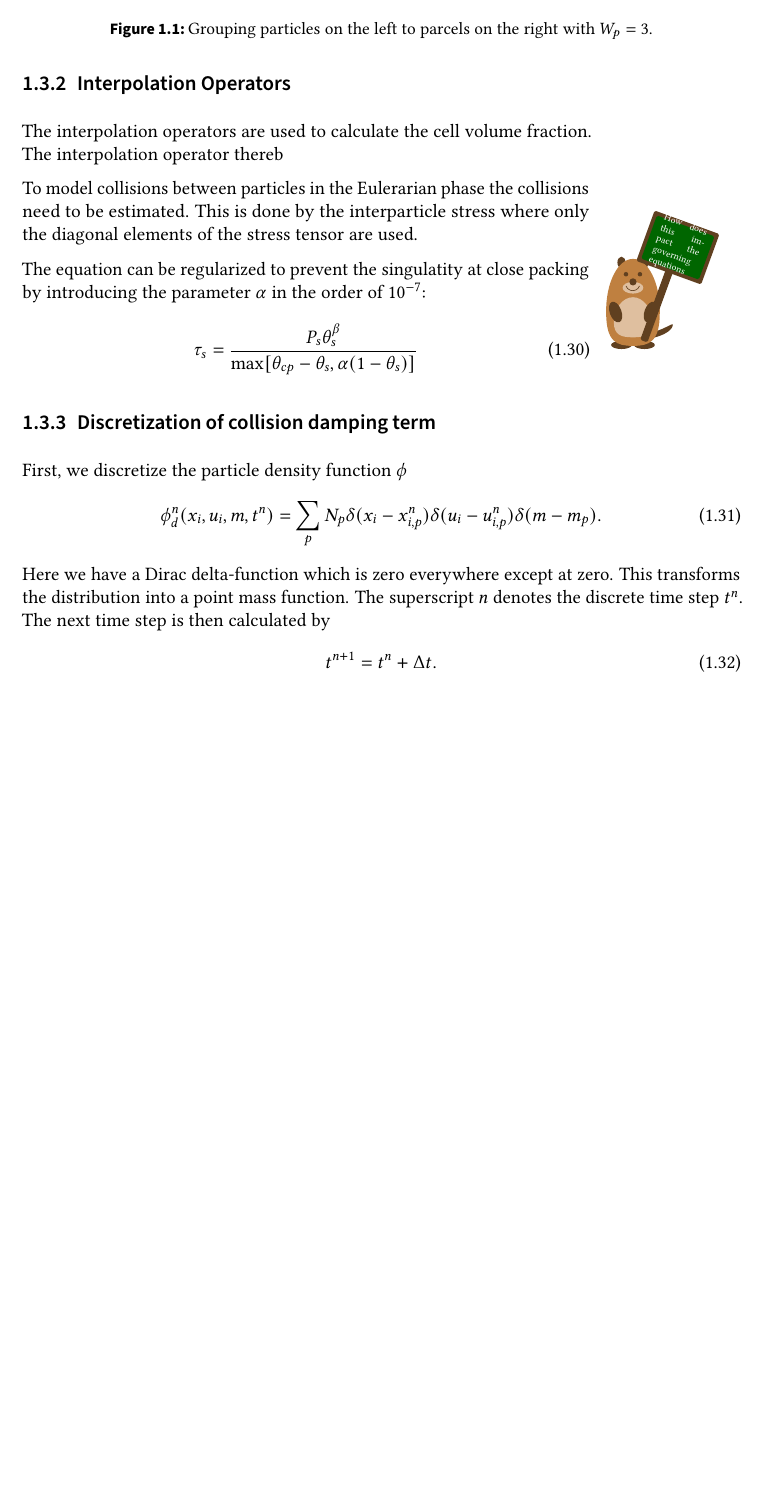
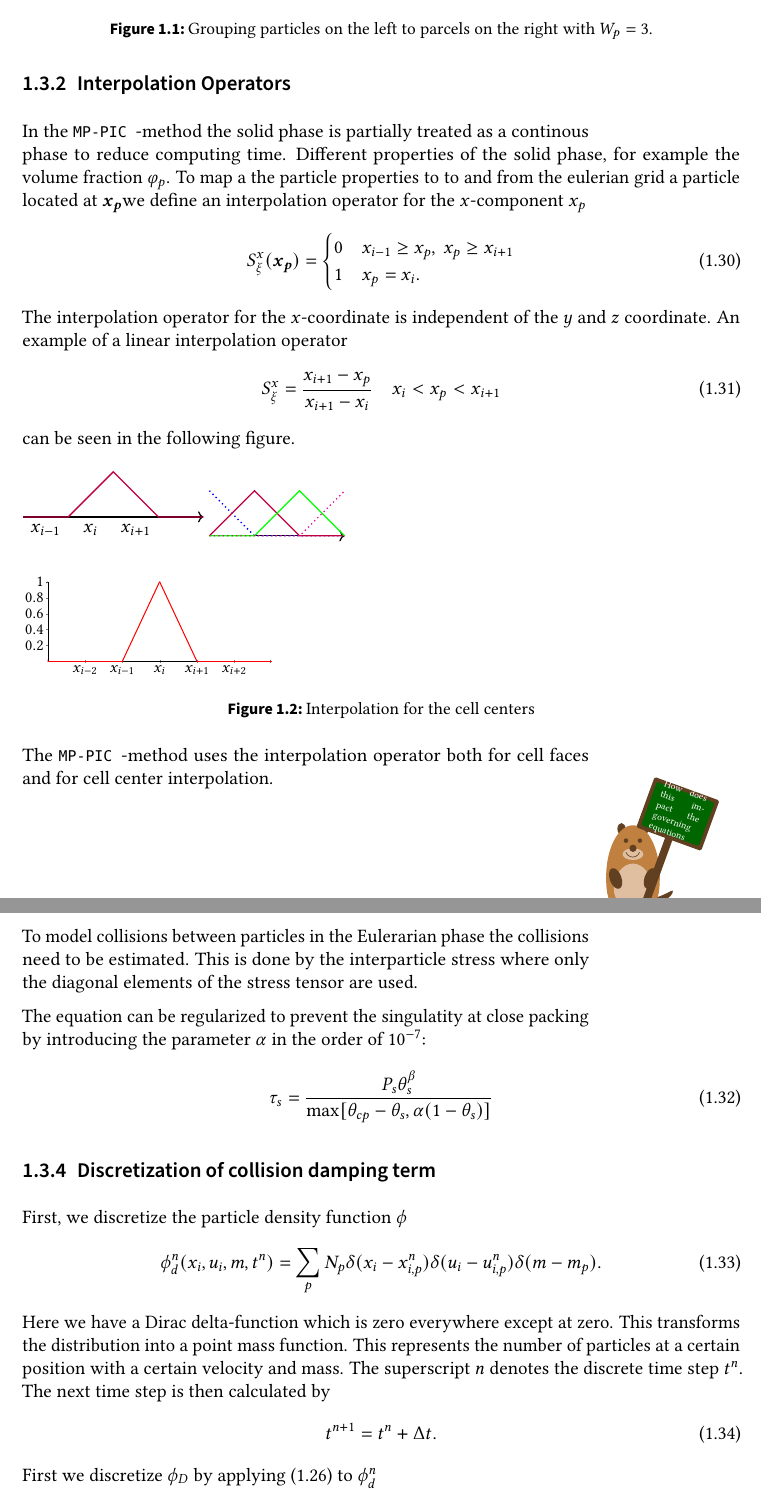
Before and after one commit to sontraud/Masterarbeit, a LaTeX thesis (thesis.tex, which reads sections/MP-PIC/theory.tex): part of page 14 of 17 before the commit and two parts of pages 14 and 15 of 19 after it, the two joined at a grey line, cut so that both start at the same text, the shorter picture padded with empty space. Compiled offline with pdfLaTeX.

Commit message:
Interpolation

```diff
--- a/sections/MP-PIC/theory.tex
+++ b/sections/MP-PIC/theory.tex
@@ -267,7 +273,64 @@ We also group together particles into parcels. We introduce the statistical weig
 
 
 \subsection{Interpolation Operators}
-The interpolation operators are used to calculate the cell volume fraction. The interpolation operator thereb
+In the \MP-method the solid phase is partially treated as a continous phase to reduce computing time.
+Different properties of the solid phase, for example the volume fraction \pvf.
+To map a the particle properties to to and from the eulerian grid a particle located at \xp we define an interpolation operator for the $x$-component \xpx
+\begin{equation}
+    \ip_\xi^\x (\xp) = \begin{cases}
+        0 & \x_{i-1} \geq \xpx, \ \xpx \geq \x_{i+1} \\
+        1 & \xpx = \x_{i}.
+    \end{cases}
+\end{equation}
+The interpolation operator for the $x$-coordinate is independent of the $y$ and $z$ coordinate.
+An example of a linear interpolation operator
+\begin{equation}
+    \ip_{\xi}^\x = \dfrac{\x_{i+1}- \xpx}{\x_{i+1} - \x_i} \quad \x_{i} < \xpx < \x_{i+1}
+\end{equation}
+can be seen in the following figure.
+
+\begin{figure}[h!]
+\begin{tikzpicture}[thick]
+    \draw[->] (0,0) -- (4,0);
+    \draw[purple] (0,0) -- (1,0) -- (2,1) -- (3,0) -- (4,0);
+    \node[anchor = north] at (0.5,0) {$x_{i-1}$};
+    \node[anchor = north] at (1.5,0) {$x_{i}$};
+    \node[anchor = north] at (2.5,0) {$x_{i+1}$};
+\end{tikzpicture}
+\begin{tikzpicture}[thick]
+    \draw[->] (1,0) -- (4,0);
+    \draw[blue, dotted] (1,1) -- (2,0) -- (4,0);
+    \draw[purple] (1,0) -- (2,1) -- (3,0) -- (4,0);
+    \draw[green] (1,0) -- (2,0) -- (3,1) -- (4,0);
+    \draw[magenta, dotted] (1,0) -- (3,0) -- (4,1);
+\end{tikzpicture}
+\end{figure}
+
+\begin{figure}[h!]
+    \begin{tikzpicture}[scale = 0.4, font = \huge]
+        \begin{axis}[
+    axis lines=left,
+    xmin=-3, xmax=3,
+    ymin=0, ymax=1,
+    domain=-3:3,
+    samples=200,
+    width=14cm,
+    height=6cm,
+    axis line style={->},
+    xtick = {-2,-1,0,1,2},
+    xticklabels={$x_{i-2}$, $x_{i-1}$,$x_i$,$x_{i+1}$,$x_{i+2}$},
+    ytick={0.2,0.4,0.6,0.8,1.0}
+    ]
+    \addplot[red, ultra thick] (-3,0) -- (-1,0) -- (0,1) -- (1,0) -- (3,0);
+    \addplot[red, ultra thick, domain=-3:-1] {0};
+    \addplot[red, ultra thick, domain=-1:0] {1-abs(x)/(1)};
+    \addplot[red, ultra thick, domain=0:1] {1-abs(x)/(1)};
+    \addplot[red, ultra thick, domain=1:3] {0};
+    \end{axis}
+    \end{tikzpicture}
+    \caption{Interpolation for the cell centers}
+\end{figure}
+The \MP-method uses the interpolation operator both for cell faces and for cell center interpolation.
 
 
 
@@ -286,11 +349,15 @@ The equation can be regularized to prevent the singulatity at close packing by i
 \subsection{Discretization of collision damping term}
 First, we discretize the particle density function \pd
 \begin{equation}
-    \pd_d^n (\x_i, \u_i, \m, \tvar^n) = \sum_{p} \Np \delta (\x_i - \x_{i,p}^n) \delta(\u_i - u_{i,p}^n) \delta (\m - \m_p).
+    \pd_d^n (\x_i, \u_i, \m, \tvar^n) = \sum_{p} \Np \delta (\x_i - \x_{i,p}^n) \delta(\u_i - \u_{i,p}^n) \delta (\m - \m_p).
 \end{equation}
-Here we have a Dirac delta-function which is zero everywhere except at zero. This transforms the distribution into a point mass function.
+Here we have a Dirac delta-function which is zero everywhere except at zero. This transforms the distribution into a point mass function. This represents the number of particles at a certain position with a certain velocity and mass.
 The superscript $n$ denotes the discrete time step $\tvar^n$.
 The next time step is then calculated by
 \begin{equation}
     \tvar^{n+1} = \tvar^n + \Delta t.
 \end{equation}
+First we discretize $\pd_D$ by applying \eqref{eq:colDamp} to $\pd_d^n$
+\begin{align}
+    \pd_D^n = \left[ \int \pd_d^n d \u_i\right] \delta (\u_i - \overline{\u_i}) &= \sum_p \wp \delta (\x_{i} - \x_{i,p}^n) \delta (\m - \m_i) \int \delta (\u_i - \u_{i,p}^n) d \u_i \delta (\u_i - \overline{\u_i}) \\ &= \sum_p \wp \delta (\x_i - \x_{i,p}^n) \delta (\m - \m_i) \delta (\u_i - \overline{\u_i})
+\end{align}
--- a/thesis.tex
+++ b/thesis.tex
@@ -15,7 +15,7 @@
 %% Available page modes: oneside, twoside
 %% Available languages: english, ngerman
 %% Available modes: draft, final (see README)
-\documentclass[twoside, english]{sdqthesis}
+\documentclass[final, twoside, english]{sdqthesis}
 
 
 \newcommand{\MP}{\texttt{MP-PIC }}
@@ -80,16 +80,15 @@
 \usepackage{tikzlings-elephants}
 
 \newcommand{\Todo}[1]{\begin{wrapfigure}{r}{3cm}   \begin{tikzpicture}
-\marmot[signpost={\tiny \parbox{1cm}{#1}},
-signcolour= brown!50!black,
-signback=green!40!black]
-\end{tikzpicture}\end{wrapfigure}}
+    \marmot[signpost={\tiny \parbox{1cm}{#1}},
+    signcolour= brown!50!black,
+    signback=green!40!black]
+    \end{tikzpicture}\end{wrapfigure}}
 
 \newcommand{\uf}{\ensuremath{\boldsymbol{u_f}}} %fluid velocity
 \newcommand{\up}{\ensuremath{\boldsymbol{u_p}}} %particle velocity
 \newcommand{\tvar}{\ensuremath{t}} %time
 \newcommand{\m}{\ensuremath{m}} %mass
-\newcommand{\phif}{\ensuremath{\varphi_f}} %fluid volume fraction
 \newcommand{\p}{\ensuremath{p}} %pressure
 \newcommand{\fst}{\ensuremath{\tau_f}} %fluid stress tensor
 \newcommand{\g}{\ensuremath{g}} %gravitational acceleration
@@ -99,7 +98,6 @@ signback=green!40!black]
 \newcommand{\Fcv}{\ensuremath{V_c}} %fluid cell volume
 \newcommand{\Op}{\ensuremath{\Omega_p}} %particle Volume
 \newcommand{\xp}{\ensuremath{\boldsymbol{x_p}}} %particle position
-\newcommand{\Tp}{\ensuremath{\theta_p}} %solid volume fraction
 \newcommand{\fvf}{\ensuremath{\theta_f}} %fluid volume fraction
 \newcommand{\pd}{\ensuremath{\phi}} %particle distribution function
 \newcommand{\fv}{\ensuremath{\mu_f}} %fluid viscosity
@@ -120,6 +118,8 @@ signback=green!40!black]
 \newcommand{\nup}{\ensuremath{\overline{\boldsymbol{u}_p}}} %mean particle velocity
 \newcommand{\x}{\ensuremath{x}} %position
 \renewcommand{\u}{\ensuremath{u}} %%velocity
+\newcommand{\ip}{\ensuremath{S}} %interpolation Operator
+\newcommand{\xpx}{\ensuremath{\x_p}}
 
 % \newcommand{\Todo}[1]{\begin{tikzpicture}
 % \ape[handposition=seenoevil,signpost={\tiny \parbox{1cm}{#1}},
```
Also changed, not shown: sections/MP-PIC/theory.tex (37 more changed lines), thesis.tex (37 more changed lines).
